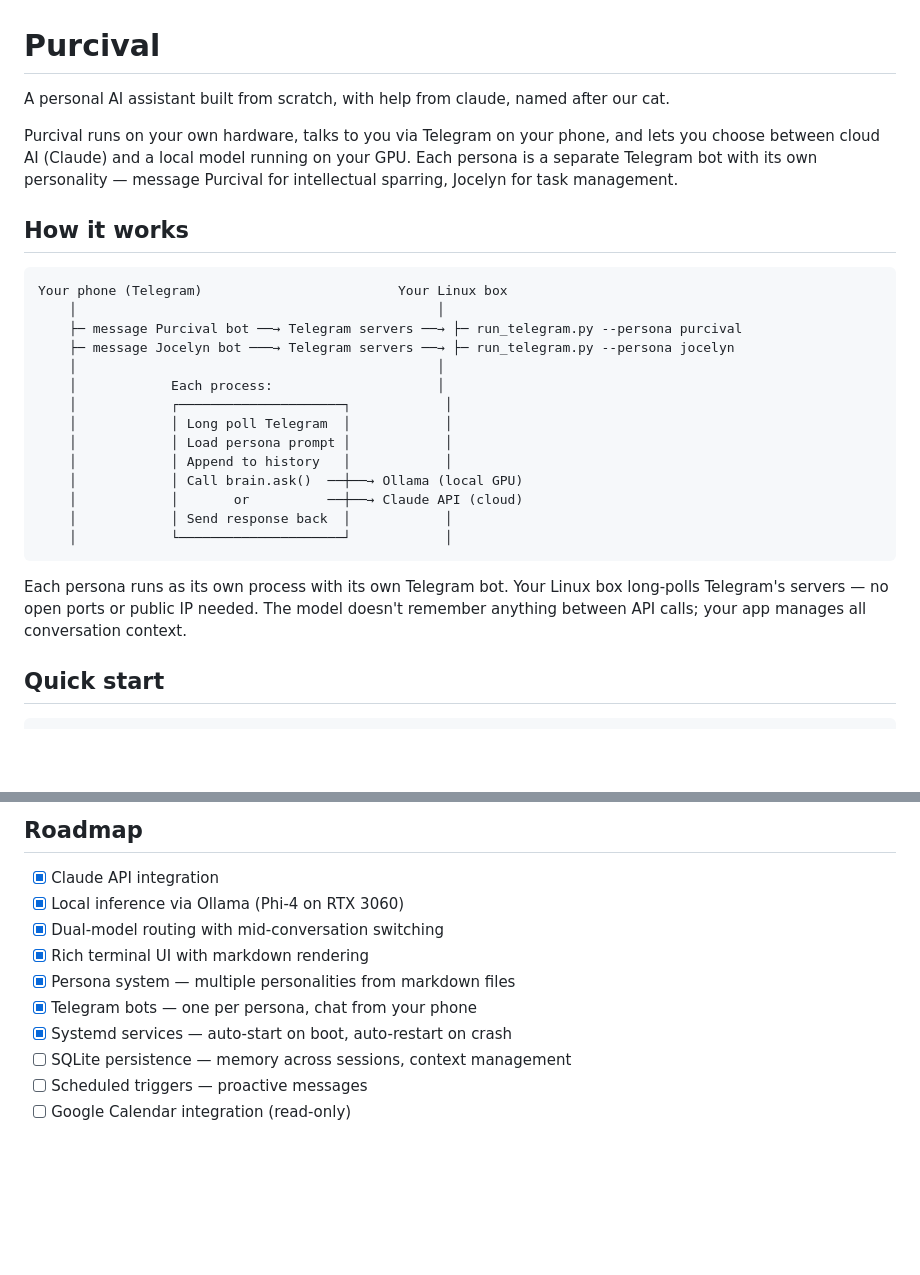
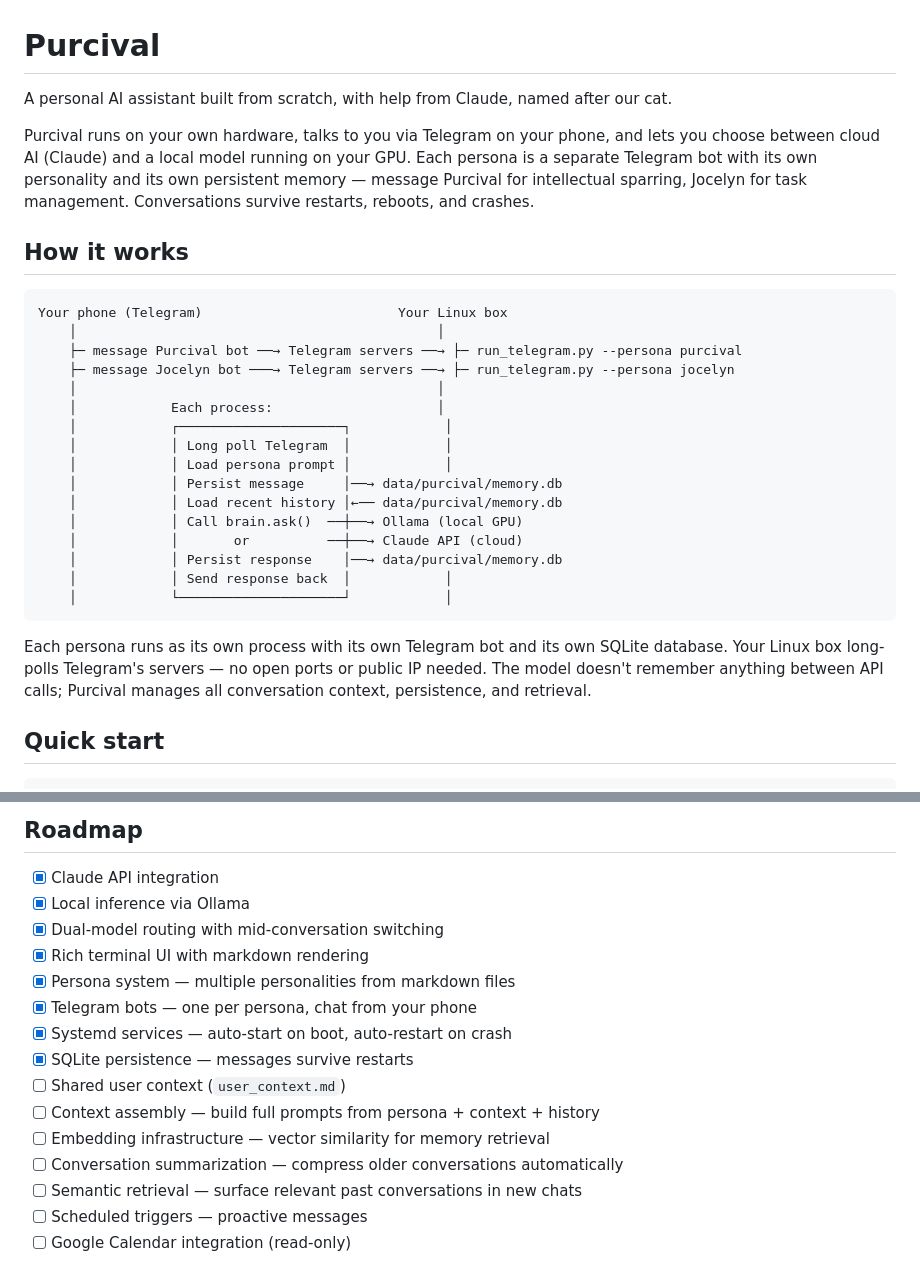
Before and after one commit to ztblick/Purcival, a Markdown page: README.md, 2 parts joined by grey strips. Rendered like a GitHub page; blank space fills up the shorter version.

````diff
--- a/README.md
+++ b/README.md
@@ -1,11 +1,12 @@
 # Purcival
 
-A personal AI assistant built from scratch, with help from claude, named after our cat.
+A personal AI assistant built from scratch, with help from Claude, named after our cat.
 
 Purcival runs on your own hardware, talks to you via Telegram on your phone,
 and lets you choose between cloud AI (Claude) and a local model running on
 your GPU. Each persona is a separate Telegram bot with its own personality
-— message Purcival for intellectual sparring, Jocelyn for task management.
+and its own persistent memory — message Purcival for intellectual sparring,
+Jocelyn for task management. Conversations survive restarts, reboots, and crashes.
 
 ## How it works
 
@@ -19,17 +20,19 @@ Your phone (Telegram)                         Your Linux box
     │            ┌─────────────────────┐            │
     │            │ Long poll Telegram  │            │
     │            │ Load persona prompt │            │
-    │            │ Append to history   │            │
+    │            │ Persist message     │──→ data/purcival/memory.db
+    │            │ Load recent history │←── data/purcival/memory.db
     │            │ Call brain.ask()  ──┼──→ Ollama (local GPU)
     │            │       or          ──┼──→ Claude API (cloud)
+    │            │ Persist response    │──→ data/purcival/memory.db
     │            │ Send response back  │            │
     │            └─────────────────────┘            │
 ```
 
-Each persona runs as its own process with its own Telegram bot. Your Linux
-box long-polls Telegram's servers — no open ports or public IP needed. The
-model doesn't remember anything between API calls; your app manages all
-conversation context.
+Each persona runs as its own process with its own Telegram bot and its own
+SQLite database. Your Linux box long-polls Telegram's servers — no open ports
+or public IP needed. The model doesn't remember anything between API calls;
+Purcival manages all conversation context, persistence, and retrieval.
 
 ## Quick start
 
@@ -176,13 +206,18 @@ TELEGRAM_TOKEN_JOCELYN=
 ## Roadmap
 
 - [x] Claude API integration
-- [x] Local inference via Ollama (Phi-4 on RTX 3060)
+- [x] Local inference via Ollama
 - [x] Dual-model routing with mid-conversation switching
 - [x] Rich terminal UI with markdown rendering
 - [x] Persona system — multiple personalities from markdown files
 - [x] Telegram bots — one per persona, chat from your phone
 - [x] Systemd services — auto-start on boot, auto-restart on crash
-- [ ] SQLite persistence — memory across sessions, context management
+- [x] SQLite persistence — messages survive restarts
+- [ ] Shared user context (`user_context.md`)
+- [ ] Context assembly — build full prompts from persona + context + history
+- [ ] Embedding infrastructure — vector similarity for memory retrieval
+- [ ] Conversation summarization — compress older conversations automatically
+- [ ] Semantic retrieval — surface relevant past conversations in new chats
 - [ ] Scheduled triggers — proactive messages
 - [ ] Google Calendar integration (read-only)
 
````
Also changed, not shown: other parts of README.md (+41 -14 lines).
